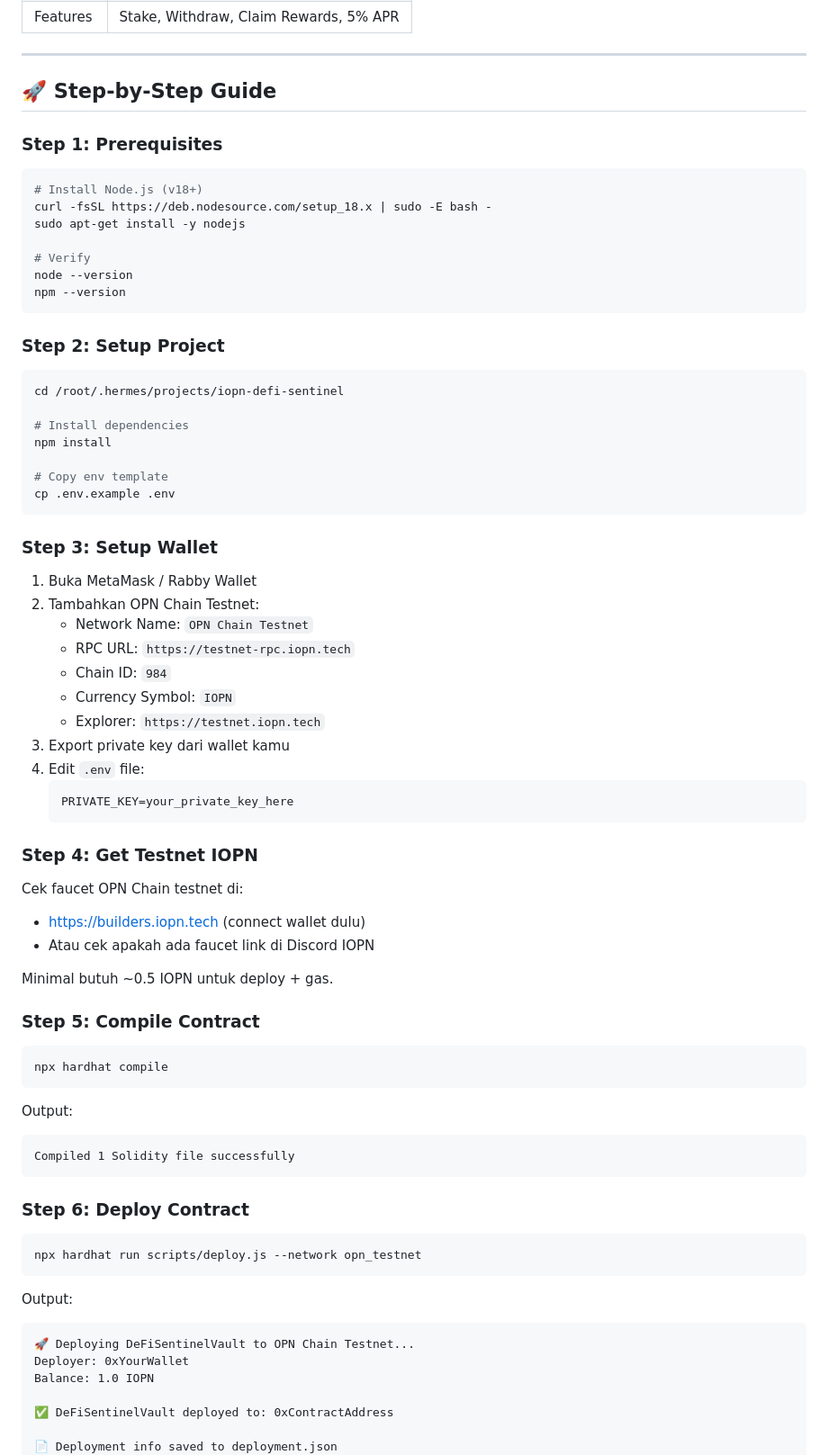
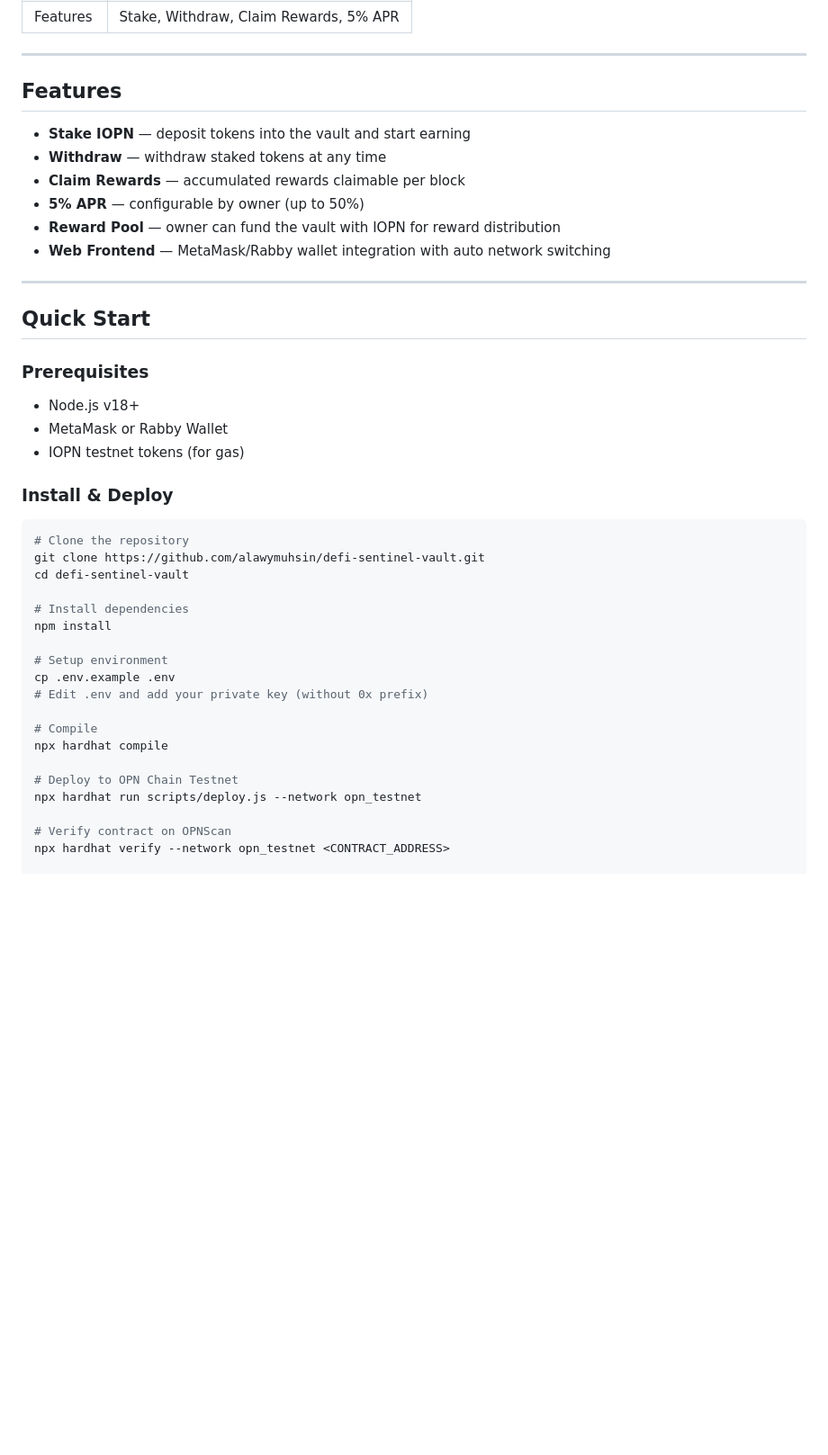
Before and after one commit to alawymuhsin/defi-sentinel-vault, a Markdown page: README.md, the part around one of its changes. Shown at 90% size. Rendered like a GitHub page; blank space fills up the shorter version.

Commit message:
Update README to full English

````diff
--- a/README.md
+++ b/README.md
@@ -16,80 +24,45 @@
 
 ---
 
-## 🚀 Step-by-Step Guide
+## Features
 
-### Step 1: Prerequisites
+- **Stake IOPN** — deposit tokens into the vault and start earning
+- **Withdraw** — withdraw staked tokens at any time
+- **Claim Rewards** — accumulated rewards claimable per block
+- **5% APR** — configurable by owner (up to 50%)
+- **Reward Pool** — owner can fund the vault with IOPN for reward distribution
+- **Web Frontend** — MetaMask/Rabby wallet integration with auto network switching
+
+---
+
+## Quick Start
+
+### Prerequisites
+
+- Node.js v18+
+- MetaMask or Rabby Wallet
+- IOPN testnet tokens (for gas)
+
+### Install & Deploy
 
 ```bash
-# Install Node.js (v18+)
-curl -fsSL https://deb.nodesource.com/setup_18.x | sudo -E bash -
-sudo apt-get install -y nodejs
-
-# Verify
-node --version
-npm --version
-```
-
-### Step 2: Setup Project
-
-```bash
-cd /root/.hermes/projects/iopn-defi-sentinel
+# Clone the repository
+git clone https://github.com/alawymuhsin/defi-sentinel-vault.git
+cd defi-sentinel-vault
 
 # Install dependencies
 npm install
 
-# Copy env template
+# Setup environment
 cp .env.example .env
-```
+# Edit .env and add your private key (without 0x prefix)
 
-### Step 3: Setup Wallet
+# Compile
+npx hardhat compile
 
-1. Buka MetaMask / Rabby Wallet
-2. Tambahkan OPN Chain Testnet:
-   - Network Name: `OPN Chain Testnet`
-   - RPC URL: `https://testnet-rpc.iopn.tech`
-   - Chain ID: `984`
-   - Currency Symbol: `IOPN`
-   - Explorer: `https://testnet.iopn.tech`
-3. Export private key dari wallet kamu
-4. Edit `.env` file:
-   ```
-   PRIVATE_KEY=your_private_key_here
-   ```
+# Deploy to OPN Chain Testnet
+npx hardhat run scripts/deploy.js --network opn_testnet
 
-### Step 4: Get Testnet IOPN
+# Verify contract on OPNScan
+npx hardhat verify --network opn_testnet <CONTRACT_ADDRESS>
 
-Cek faucet OPN Chain testnet di:
-- https://builders.iopn.tech (connect wallet dulu)
-- Atau cek apakah ada faucet link di Discord IOPN
-
-Minimal butuh ~0.5 IOPN untuk deploy + gas.
-
-### Step 5: Compile Contract
-
-```bash
-npx hardhat compile
-```
-
-Output:
-```
-Compiled 1 Solidity file successfully
-```
-
-### Step 6: Deploy Contract
-
-```bash
-npx hardhat run scripts/deploy.js --network opn_testnet
-```
-
-Output:
-```
-🚀 Deploying DeFiSentinelVault to OPN Chain Testnet...
-Deployer: 0xYourWallet
-Balance: 1.0 IOPN
-
-✅ DeFiSentinelVault deployed to: 0xContractAddress
-
-📄 Deployment info saved to deployment.json
-```
-
````
Also changed, not shown: other parts of README.md (+100 -123 lines).
